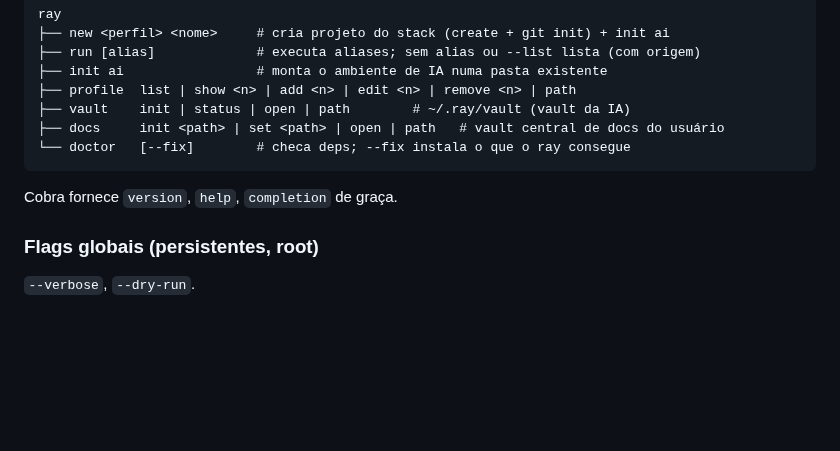
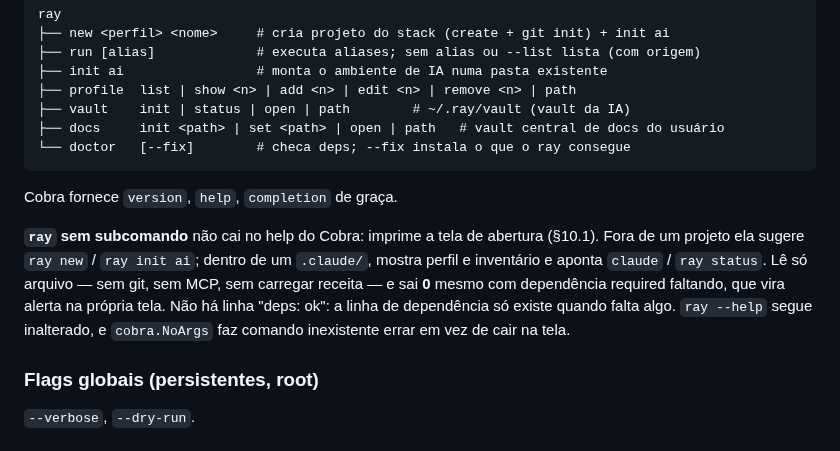
Before and after one commit to TheBud4/ray, a Markdown page: docs/ray-build-guide.md, the part around the change. Rendered like a GitHub page; blank space fills up the shorter version.

Commit message:
docs(cmd): record that `ray` alone is now a screen, not the raw help
O §5 descrevia a árvore de comandos como se o root não tivesse comportamento
próprio. Passou a ter. O guia é estado atual e viaja com o código, então
acompanha no mesmo ciclo.

````diff
--- a/docs/ray-build-guide.md
+++ b/docs/ray-build-guide.md
@@ -160,6 +160,15 @@ ray
 └── doctor   [--fix]        # checa deps; --fix instala o que o ray consegue
 ```
 Cobra fornece `version`, `help`, `completion` de graça.
+
+**`ray` sem subcomando** não cai no help do Cobra: imprime a tela de abertura
+(§10.1). Fora de um projeto ela sugere `ray new` / `ray init ai`; dentro de um
+`.claude/`, mostra perfil e inventário e aponta `claude` / `ray status`. Lê só
+arquivo — sem git, sem MCP, sem carregar receita — e sai **0** mesmo com
+dependência required faltando, que vira alerta na própria tela. Não há linha
+"deps: ok": a linha de dependência só existe quando falta algo. `ray --help`
+segue inalterado, e `cobra.NoArgs` faz comando inexistente errar em vez de cair
+na tela.
 
 ### Flags globais (persistentes, root)
 `--verbose`, `--dry-run`.
````
